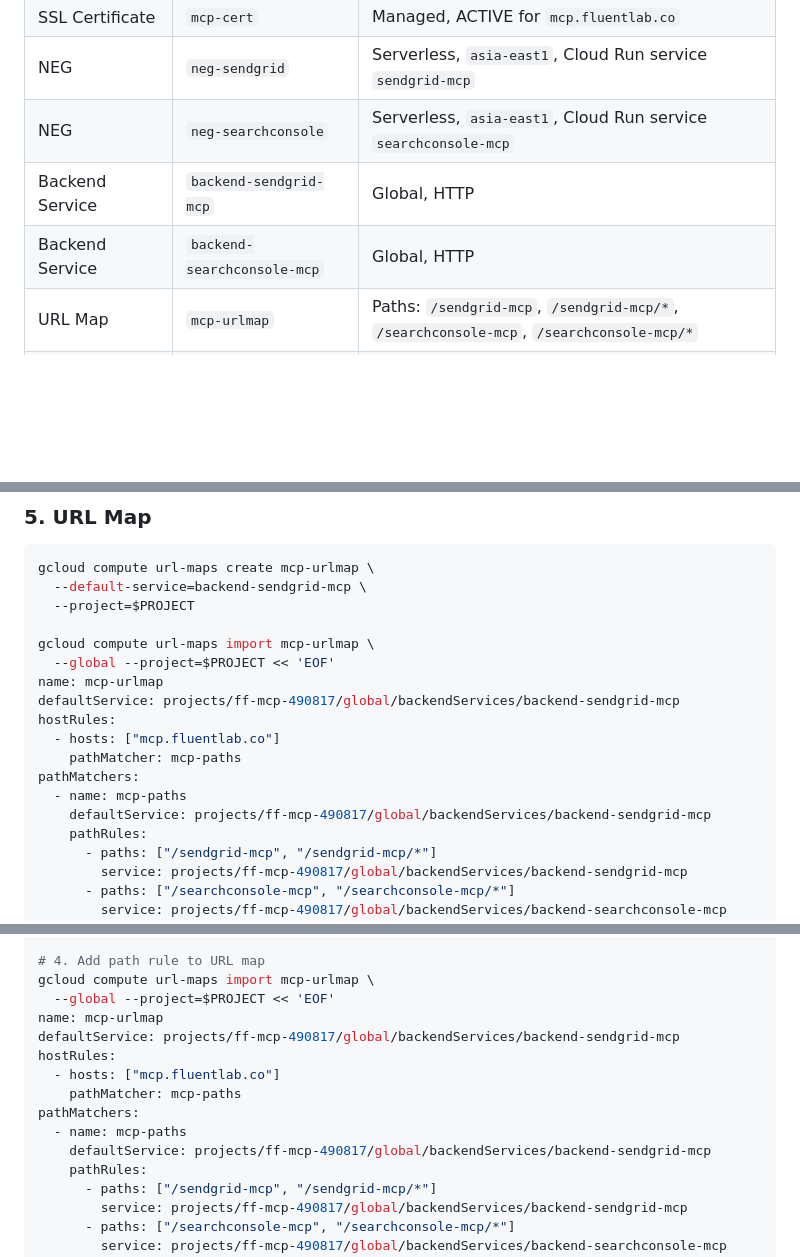
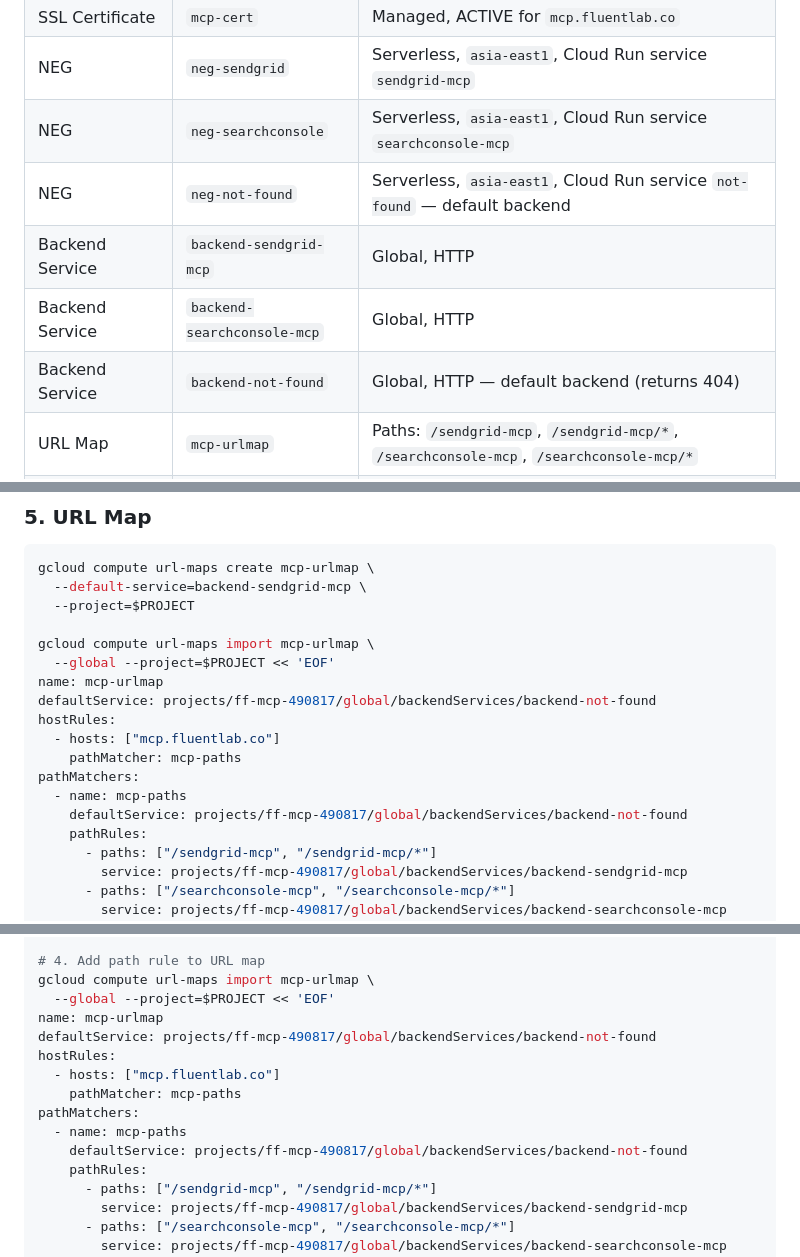
Before and after one commit to hemantai1101/ff-mcp, a Markdown page: GCP_SETUP.md, 3 parts joined by grey strips. Rendered like a GitHub page; blank space fills up the shorter version.

Commit message:
docs: update GCP_SETUP.md with not-found default backend
Co-Authored-By: Claude Sonnet 4.6 <noreply@anthropic.com>

```diff
--- a/GCP_SETUP.md
+++ b/GCP_SETUP.md
@@ -41,8 +41,10 @@ mcp.fluentlab.co
 | SSL Certificate | `mcp-cert` | Managed, ACTIVE for `mcp.fluentlab.co` |
 | NEG | `neg-sendgrid` | Serverless, `asia-east1`, Cloud Run service `sendgrid-mcp` |
 | NEG | `neg-searchconsole` | Serverless, `asia-east1`, Cloud Run service `searchconsole-mcp` |
+| NEG | `neg-not-found` | Serverless, `asia-east1`, Cloud Run service `not-found` — default backend |
 | Backend Service | `backend-sendgrid-mcp` | Global, HTTP |
 | Backend Service | `backend-searchconsole-mcp` | Global, HTTP |
+| Backend Service | `backend-not-found` | Global, HTTP — default backend (returns 404) |
 | URL Map | `mcp-urlmap` | Paths: `/sendgrid-mcp`, `/sendgrid-mcp/*`, `/searchconsole-mcp`, `/searchconsole-mcp/*` |
 | Target HTTPS Proxy | `mcp-proxy` | Uses `mcp-cert` |
 | Forwarding Rule | `mcp-forwarding-rule` | `35.244.199.141:443` → `mcp-proxy` |
@@ -104,13 +106,13 @@ gcloud compute url-maps create mcp-urlmap \
 gcloud compute url-maps import mcp-urlmap \
   --global --project=$PROJECT << 'EOF'
 name: mcp-urlmap
-defaultService: projects/ff-mcp-490817/global/backendServices/backend-sendgrid-mcp
+defaultService: projects/ff-mcp-490817/global/backendServices/backend-not-found
 hostRules:
   - hosts: ["mcp.fluentlab.co"]
     pathMatcher: mcp-paths
 pathMatchers:
   - name: mcp-paths
-    defaultService: projects/ff-mcp-490817/global/backendServices/backend-sendgrid-mcp
+    defaultService: projects/ff-mcp-490817/global/backendServices/backend-not-found
     pathRules:
       - paths: ["/sendgrid-mcp", "/sendgrid-mcp/*"]
         service: projects/ff-mcp-490817/global/backendServices/backend-sendgrid-mcp
@@ -175,13 +177,13 @@ gcloud compute backend-services add-backend backend-notion-mcp \
 gcloud compute url-maps import mcp-urlmap \
   --global --project=$PROJECT << 'EOF'
 name: mcp-urlmap
-defaultService: projects/ff-mcp-490817/global/backendServices/backend-sendgrid-mcp
+defaultService: projects/ff-mcp-490817/global/backendServices/backend-not-found
 hostRules:
   - hosts: ["mcp.fluentlab.co"]
     pathMatcher: mcp-paths
 pathMatchers:
   - name: mcp-paths
-    defaultService: projects/ff-mcp-490817/global/backendServices/backend-sendgrid-mcp
+    defaultService: projects/ff-mcp-490817/global/backendServices/backend-not-found
     pathRules:
       - paths: ["/sendgrid-mcp", "/sendgrid-mcp/*"]
         service: projects/ff-mcp-490817/global/backendServices/backend-sendgrid-mcp
```
